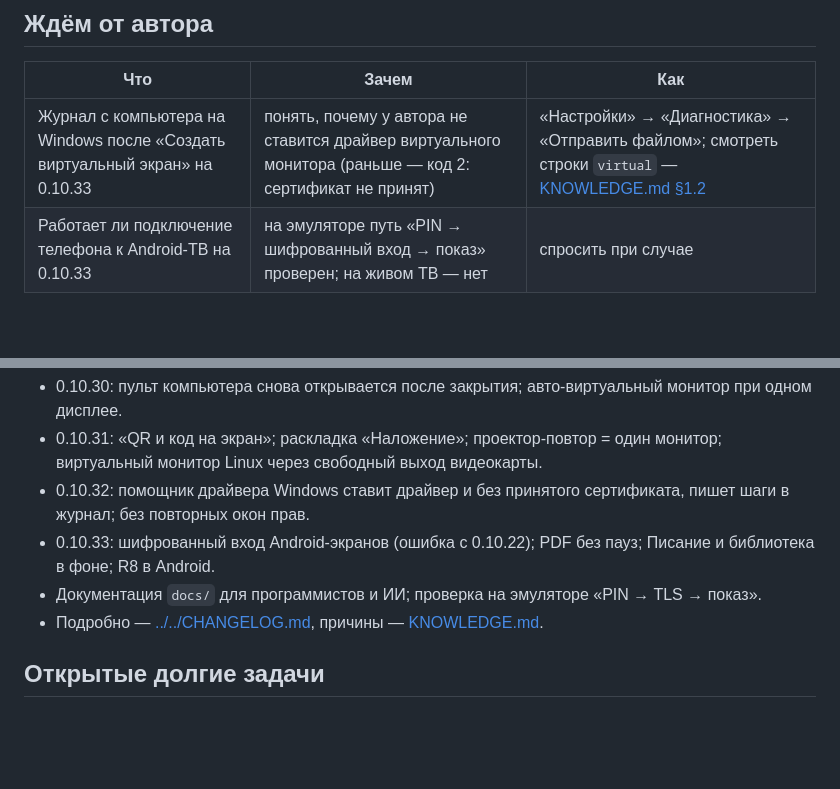
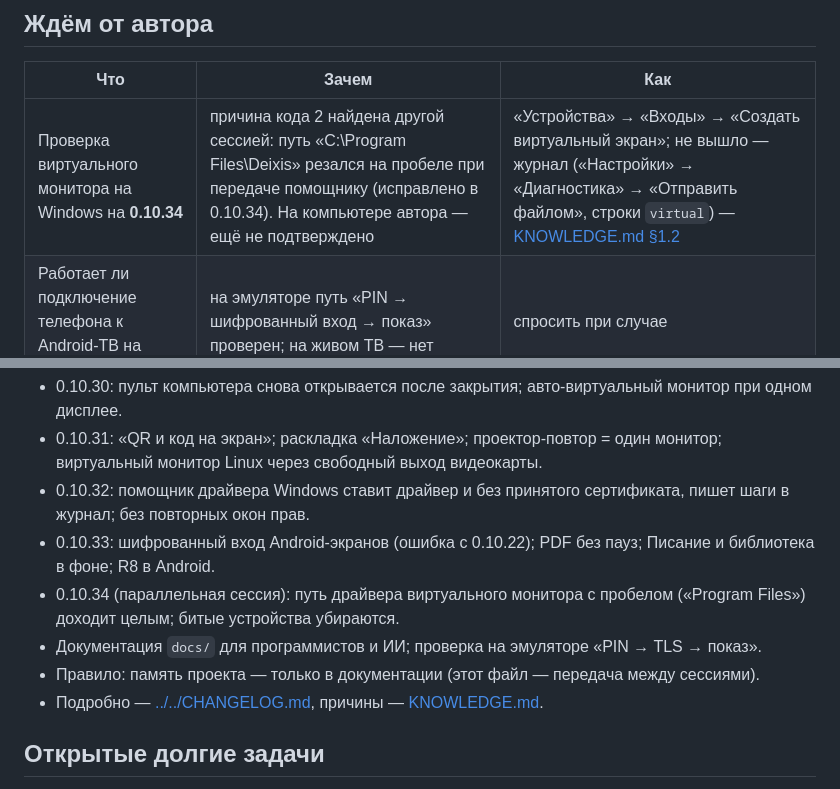
Before and after one commit to veracerkof-debug/deixis-app, a Markdown page: docs/dev/STATUS.md, 2 parts joined by grey strips. Rendered like a GitHub page; blank space fills up the shorter version.

Commit message:
STATUS: учтён выпуск 0.10.34 (путь драйвера с пробелом) из параллельной сессии
Co-Authored-By: Claude Opus 5.5 <noreply@anthropic.com>
Claude-Session: https://claude.ai/code/session_01BigHEqsQc833CcD7ywJX6N

```diff
--- a/docs/dev/STATUS.md
+++ b/docs/dev/STATUS.md
@@ -9,7 +9,7 @@
 
 | Что | Зачем | Как |
 |---|---|---|
-| Журнал с компьютера на Windows после «Создать виртуальный экран» на 0.10.33 | понять, почему у автора не ставится драйвер виртуального монитора (раньше — код 2: сертификат не принят) | «Настройки» → «Диагностика» → «Отправить файлом»; смотреть строки `virtual` — [KNOWLEDGE.md §1.2](KNOWLEDGE.md) |
+| Проверка виртуального монитора на Windows на **0.10.34** | причина кода 2 найдена другой сессией: путь «C:\Program Files\Deixis» резался на пробеле при передаче помощнику (исправлено в 0.10.34). На компьютере автора — ещё не подтверждено | «Устройства» → «Входы» → «Создать виртуальный экран»; не вышло — журнал («Настройки» → «Диагностика» → «Отправить файлом», строки `virtual`) — [KNOWLEDGE.md §1.2](KNOWLEDGE.md) |
 | Работает ли подключение телефона к Android-ТВ на 0.10.33 | на эмуляторе путь «PIN → шифрованный вход → показ» проверен; на живом ТВ — нет | спросить при случае |
 
 ## Следующие шаги (по приоритету)
@@ -36,7 +36,9 @@
   повторных окон прав.
 - 0.10.33: шифрованный вход Android-экранов (ошибка с 0.10.22); PDF без пауз; Писание и библиотека в фоне;
   R8 в Android.
+- 0.10.34 (параллельная сессия): путь драйвера виртуального монитора с пробелом («Program Files») доходит целым; битые устройства убираются.
 - Документация `docs/` для программистов и ИИ; проверка на эмуляторе «PIN → TLS → показ».
+- Правило: память проекта — только в документации (этот файл — передача между сессиями).
 - Подробно — [../../CHANGELOG.md](../../CHANGELOG.md), причины — [KNOWLEDGE.md](KNOWLEDGE.md).
 
 ## Открытые долгие задачи
```
Also changed, not shown: other parts of docs/dev/STATUS.md (+1 -1 lines).
